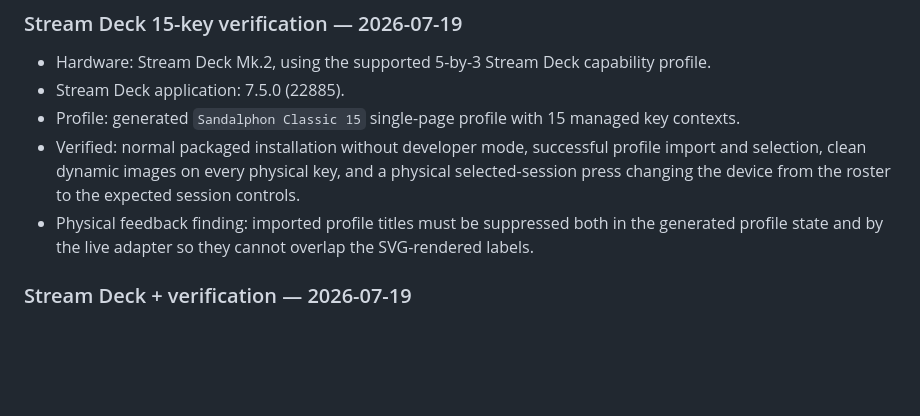
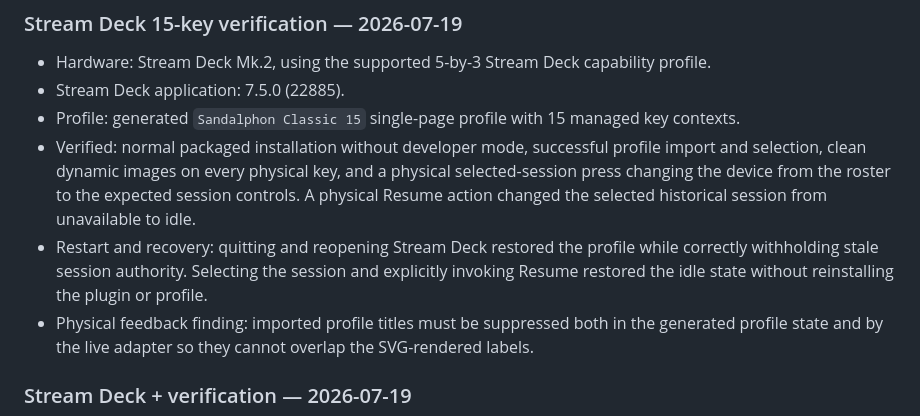
Before and after one commit to so1omon563/sandalphon, a Markdown page: docs/development.md, the part around the change. GitHub-like rendering; blank space fills up the shorter version.

Commit message:
Document Classic restart recovery

```diff
--- a/docs/development.md
+++ b/docs/development.md
@@ -62,7 +62,12 @@ Do not claim Classic 15 or Stream Deck + behavior from a build alone.
 - Verified: normal packaged installation without developer mode, successful
   profile import and selection, clean dynamic images on every physical key, and
   a physical selected-session press changing the device from the roster to the
-  expected session controls.
+  expected session controls. A physical Resume action changed the selected
+  historical session from unavailable to idle.
+- Restart and recovery: quitting and reopening Stream Deck restored the profile
+  while correctly withholding stale session authority. Selecting the session
+  and explicitly invoking Resume restored the idle state without reinstalling
+  the plugin or profile.
 - Physical feedback finding: imported profile titles must be suppressed both in
   the generated profile state and by the live adapter so they cannot overlap the
   SVG-rendered labels.
```
